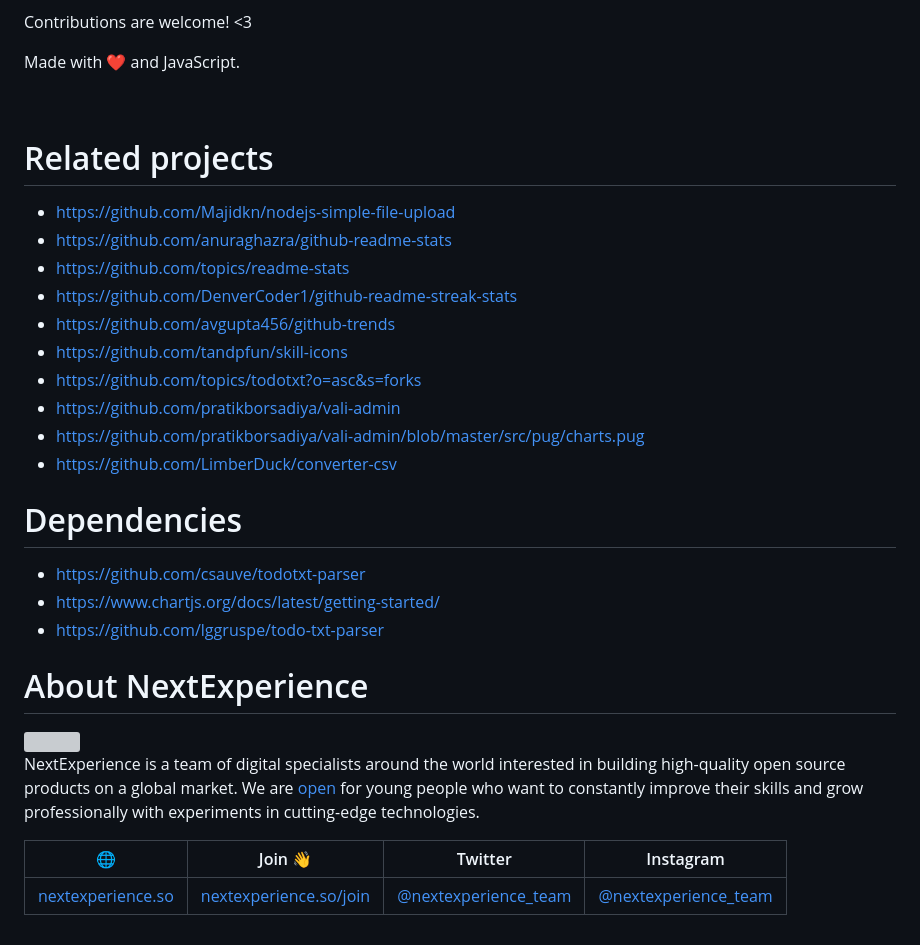
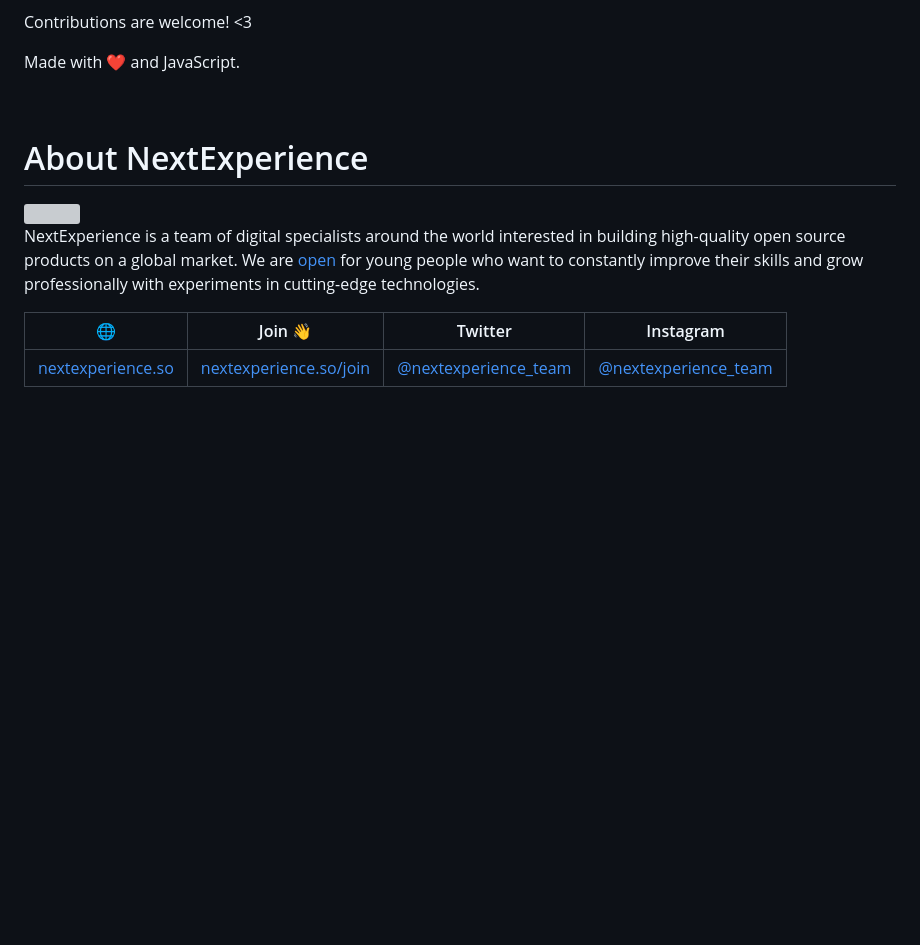
Before and after one commit to mindcrazyapps/todo-txt-stats, a Markdown page: README.md, the part around the change. GitHub-like rendering; blank space fills up the shorter version; grey boxes are pictures that could not be loaded.

```diff
--- a/README.md
+++ b/README.md
@@ -557,24 +557,6 @@ Made with :heart: and JavaScript.
 
 </p>
 
-
-# Related projects
-- https://github.com/Majidkn/nodejs-simple-file-upload
-- https://github.com/anuraghazra/github-readme-stats
-- https://github.com/topics/readme-stats
-- https://github.com/DenverCoder1/github-readme-streak-stats
-- https://github.com/avgupta456/github-trends
-- https://github.com/tandpfun/skill-icons
-- https://github.com/topics/todotxt?o=asc&s=forks
-- https://github.com/pratikborsadiya/vali-admin
-- https://github.com/pratikborsadiya/vali-admin/blob/master/src/pug/charts.pug
-- https://github.com/LimberDuck/converter-csv
-
-# Dependencies
-- https://github.com/csauve/todotxt-parser
-- https://www.chartjs.org/docs/latest/getting-started/
-- https://github.com/lggruspe/todo-txt-parser
-
 # About NextExperience
 
 <img align="right" width="120" height="120" src="https://cdn-icons-png.flaticon.com/512/1600/1600856.png" hspace="50">
```
